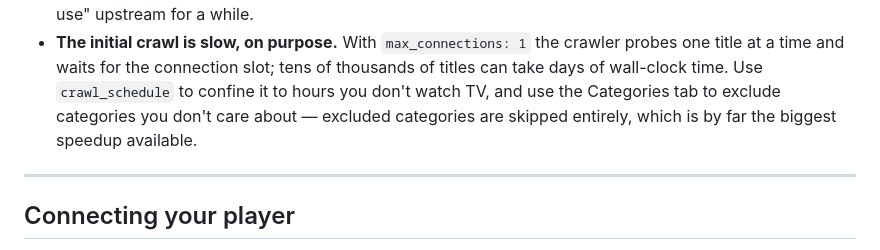
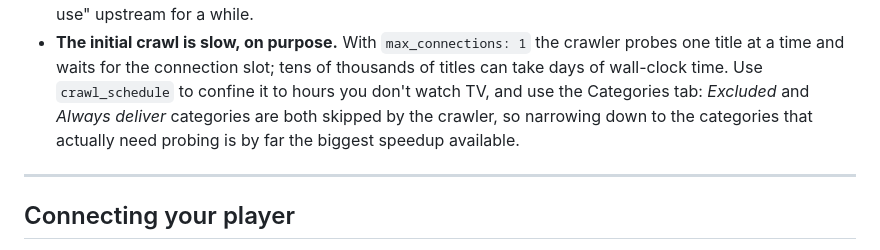
Before and after one commit to stefan-werning/xtream-filter-proxy, a Markdown page: README.md, the part around the change. Drawn GitHub-style.

Commit message:
README: note Always-deliver also skips probing, in the crawl-speed tip
Co-Authored-By: Claude Sonnet 5 <noreply@anthropic.com>
Claude-Session: https://claude.ai/code/session_01Xea8DGx5CcK3QD1BwQMYrU

```diff
--- a/README.md
+++ b/README.md
@@ -160,9 +160,9 @@ Then open `http://<pi-ip>:8080/` from any device on your network.
   crawler probes one title at a time and waits for the connection slot;
   tens of thousands of titles can take days of wall-clock time. Use
   `crawl_schedule` to confine it to hours you don't watch TV, and use the
-  Categories tab to exclude categories you don't care about — excluded
-  categories are skipped entirely, which is by far the biggest speedup
-  available.
+  Categories tab: *Excluded* and *Always deliver* categories are both
+  skipped by the crawler, so narrowing down to the categories that
+  actually need probing is by far the biggest speedup available.
 
 ---
 
```
